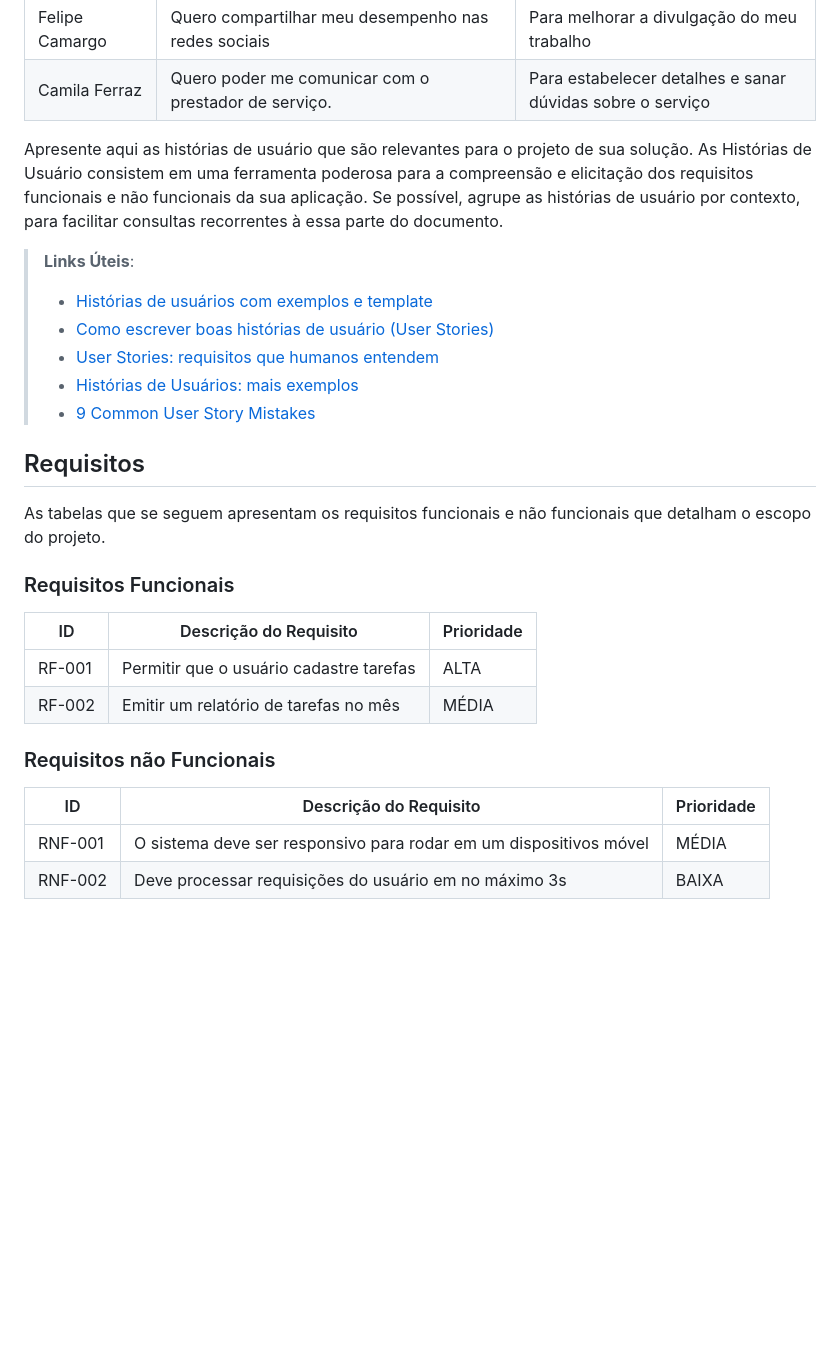
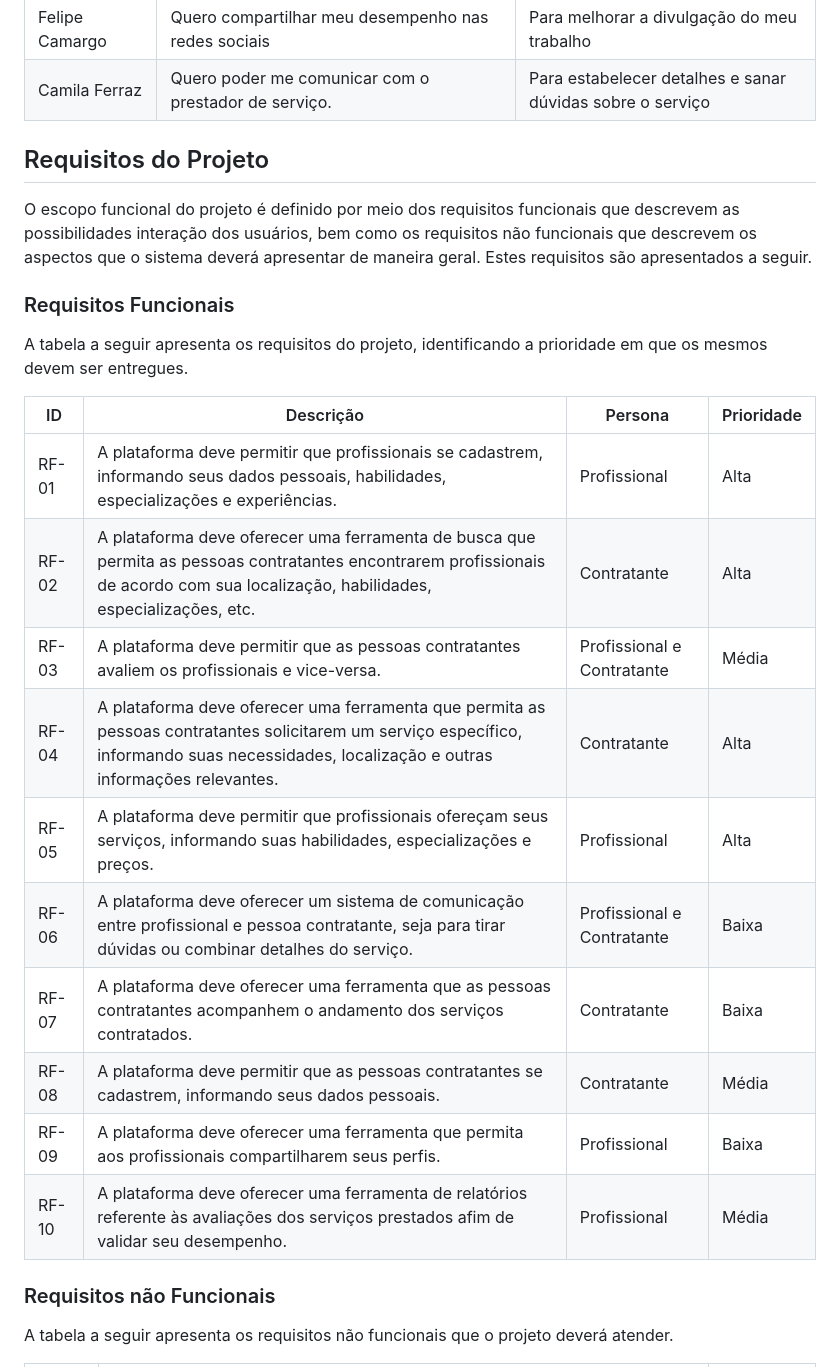
Before and after one commit to ICEI-PUC-Minas-PMV-ADS/pmv-ads-2023-1-e1-proj-web-t4-pmv-ads-2023-1-e1-proj-web-t4-g1, a Markdown page: docs/02-Especificação do Projeto.md, the part around the change printed below. Drawn GitHub-style; blank space fills up the shorter version.

```diff
--- a/docs/02-Especificação do Projeto.md
+++ b/docs/02-Especificação do Projeto.md
@@ -40,32 +40,28 @@ A partir da compreensão do dia a dia das personas identificadas para o projeto,
 | Camila Ferraz        | Quero poder me comunicar com o prestador de serviço.                            | Para estabelecer detalhes e sanar dúvidas sobre o serviço       |
 
 
+## Requisitos do Projeto
 
-Apresente aqui as histórias de usuário que são relevantes para o projeto de sua solução. As Histórias de Usuário consistem em uma ferramenta poderosa para a compreensão e elicitação dos requisitos funcionais e não funcionais da sua aplicação. Se possível, agrupe as histórias de usuário por contexto, para facilitar consultas recorrentes à essa parte do documento.
-
-> **Links Úteis**:
-> - [Histórias de usuários com exemplos e template](https://www.atlassian.com/br/agile/project-management/user-stories)
-> - [Como escrever boas histórias de usuário (User Stories)](https://medium.com/vertice/como-escrever-boas-users-stories-hist%C3%B3rias-de-usu%C3%A1rios-b29c75043fac)
-> - [User Stories: requisitos que humanos entendem](https://www.luiztools.com.br/post/user-stories-descricao-de-requisitos-que-humanos-entendem/)
-> - [Histórias de Usuários: mais exemplos](https://www.reqview.com/doc/user-stories-example.html)
-> - [9 Common User Story Mistakes](https://airfocus.com/blog/user-story-mistakes/)
-
-## Requisitos
-
-As tabelas que se seguem apresentam os requisitos funcionais e não funcionais que detalham o escopo do projeto.
+O escopo funcional do projeto é definido por meio dos requisitos funcionais que descrevem as possibilidades interação dos usuários, bem como os requisitos não funcionais que descrevem os aspectos que o sistema deverá apresentar de maneira geral. Estes requisitos são apresentados a seguir.
 
 ### Requisitos Funcionais
 
-|ID    | Descrição do Requisito  | Prioridade |
-|------|-----------------------------------------|----|
-|RF-001| Permitir que o usuário cadastre tarefas | ALTA |
-|RF-002| Emitir um relatório de tarefas no mês   | MÉDIA |
+A tabela a seguir apresenta os requisitos do projeto, identificando a prioridade em que os mesmos devem ser entregues.
 
+| ID    | Descrição                                                                                                                                                                                   | Persona                    | Prioridade |
+| ----- | ------------------------------------------------------------------------------------------------------------------------------------------------------------------------------------------- | -------------------------- | ---------- |
+| RF-01 | A plataforma deve permitir que profissionais se cadastrem, informando seus dados pessoais, habilidades, especializações e experiências.                                                     | Profissional               | Alta       |
+| RF-02 | A plataforma deve oferecer uma ferramenta de busca que permita as pessoas contratantes encontrarem profissionais de acordo com sua localização, habilidades, especializações, etc.          | Contratante                | Alta       |
+| RF-03 | A plataforma deve permitir que as pessoas contratantes avaliem os profissionais e vice-versa.                                                                                               | Profissional e Contratante | Média      |
+| RF-04 | A plataforma deve oferecer uma ferramenta que permita as pessoas contratantes solicitarem um serviço específico, informando suas necessidades, localização e outras informações relevantes. | Contratante                | Alta       |
+| RF-05 | A plataforma deve permitir que profissionais ofereçam seus serviços, informando suas habilidades, especializações e preços.                                                                 | Profissional               | Alta       |
+| RF-06 | A plataforma deve oferecer um sistema de comunicação entre profissional e pessoa contratante, seja para tirar dúvidas ou combinar detalhes do serviço.                                      | Profissional e Contratante | Baixa      |
+| RF-07 | A plataforma deve oferecer uma ferramenta que as pessoas contratantes acompanhem o andamento dos serviços contratados.                                                                      | Contratante                | Baixa      |
+| RF-08 | A plataforma deve permitir que as pessoas contratantes se cadastrem, informando seus dados pessoais.                                                                                        | Contratante                | Média      |
+| RF-09 | A plataforma deve oferecer uma ferramenta que permita aos profissionais compartilharem seus perfis.                                                                                         | Profissional               | Baixa      |
+| RF-10 | A plataforma deve oferecer uma ferramenta de relatórios referente às avaliações dos serviços prestados afim de validar seu desempenho.                                                      | Profissional               | Média      |
 
 ### Requisitos não Funcionais
 
-|ID     | Descrição do Requisito  |Prioridade |
-|-------|-------------------------|----|
-|RNF-001| O sistema deve ser responsivo para rodar em um dispositivos móvel | MÉDIA |
-|RNF-002| Deve processar requisições do usuário em no máximo 3s |  BAIXA |
+A tabela a seguir apresenta os requisitos não funcionais que o projeto deverá atender.
 
```
Also changed, not shown: other parts of docs/02-Especificação do Projeto.md (+16 -26 lines).
